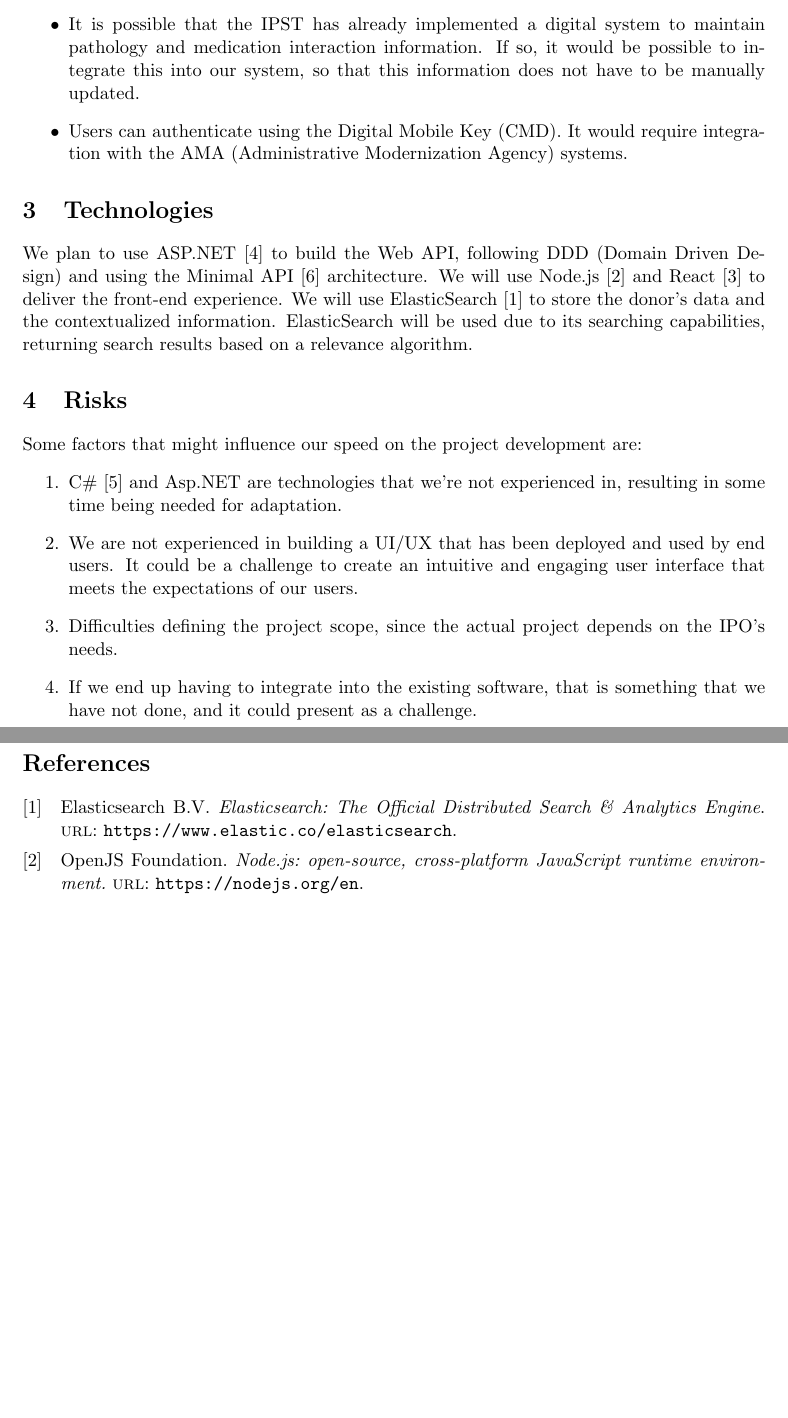
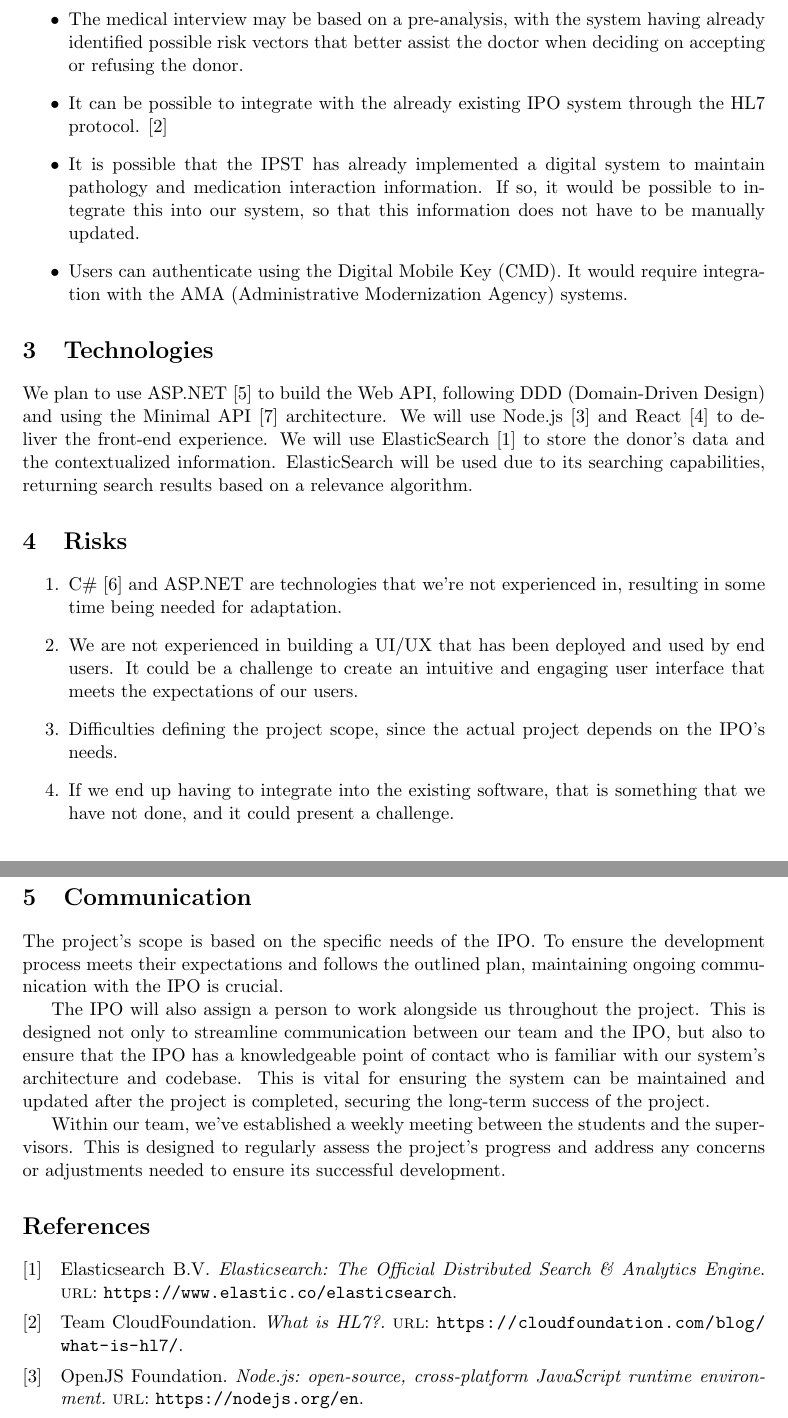
Before and after one commit to dadiva-team/dadiva-ipo, a LaTeX document (docs/project_proposal/project_proposal.tex): two parts of pages 3 and 4 of 4, joined at a grey line, cut at the place of the change, the shorter picture padded with empty space. Compiled offline with pdfLaTeX.

Commit message:
Adds changes recommended by @preira
Still missing the diagram. Will discuss how to make it.

```diff
--- a/docs/project_proposal/project_proposal.tex
+++ b/docs/project_proposal/project_proposal.tex
@@ -13,7 +13,7 @@
 \setlength{\headsep}{0cm}
 \setlength{\oddsidemargin}{0.25cm}
 
-\title{%
+\title{\vspace{-2.0cm}%
 \includegraphics{logoISEL}
 D\'{A}DIVA IPO\\\large Digital Aid and Donor Information Verification Application for IPO
 }
@@ -77,22 +77,23 @@ The objective would be to significantly decrease the possibilities of mistakes t
 \subsection{Optional Features}
 \begin{itemize}
 	\item After filling out the pre-donation form, the system could automatically check if the donor had any vaccinations and/or prescriptions that could be medically relevant. It would require integration with the IPO system, SNS, and/or Infarmed.
+	\item The medical interview may be based on a pre-analysis, with the system having already identified possible risk vectors that better assist the doctor when deciding on accepting or refusing the donor.
+	\item It can be possible to integrate with the already existing IPO system through the HL7 protocol. \cite{hl7}
 	\item It is possible that the IPST has already implemented a digital system to maintain pathology and medication interaction information. If so, it would be possible to integrate this into our system, so that this information does not have to be manually updated.
 	\item Users can authenticate using the Digital Mobile Key (CMD). It would require integration with the AMA (Administrative Modernization Agency) systems.
 \end{itemize}
 
 \section{Technologies}
-We plan to use ASP.NET \cite{aspnet} to build the Web API, following DDD (Domain Driven Design) and using the Minimal API \cite{minimalAPI} architecture. We will use Node.js \cite{nodejs} and React \cite{react} to deliver the front-end experience. We will use ElasticSearch \cite{elasticsearch} to store the donor’s data and the contextualized information. ElasticSearch will be used due to its searching capabilities, returning search results based on a relevance algorithm.
+We plan to use ASP.NET \cite{aspnet} to build the Web API, following DDD (Domain-Driven Design) and using the Minimal API \cite{minimalAPI} architecture. We will use Node.js \cite{nodejs} and React \cite{react} to deliver the front-end experience. We will use ElasticSearch \cite{elasticsearch} to store the donor’s data and the contextualized information. ElasticSearch will be used due to its searching capabilities, returning search results based on a relevance algorithm.
 
 \section{Risks}
-Some factors that might influence our speed on the project development are:
 \begin{enumerate}
-	\item C\# \cite{csharp} and Asp.NET are technologies that we’re not experienced in, resulting in some time being needed for adaptation.
+	\item C\# \cite{csharp} and ASP.NET are technologies that we’re not experienced in, resulting in some time being needed for adaptation.
 
 	\item We are not experienced in building a UI/UX that has been deployed and used by end users. It could be a challenge to create an intuitive and engaging user interface that meets the expectations of our users.
 
 	\item Difficulties defining the project scope, since the actual project depends on the IPO's needs.
 
-	\item If we end up having to integrate into the existing software, that is something that we have not done, and it could present as a challenge.
+	\item If we end up having to integrate into the existing software, that is something that we have not done, and it could present a challenge.
 \end{enumerate}
 
@@ -102,6 +103,13 @@ Some factors that might influence our speed on the project development are:
 \caption{Provisory Gantt Chart}
 \end{figure}
 
+\section{Communication}
+The project's scope is based on the specific needs of the IPO. To ensure the development process meets their expectations and follows the outlined plan, maintaining ongoing communication with the IPO is crucial.
+
+The IPO will also assign a person to work alongside us throughout the project. This is designed not only to streamline communication between our team and the IPO, but also to ensure that the IPO has a knowledgeable point of contact who is familiar with our system's architecture and codebase. This is vital for ensuring the system can be maintained and updated after the project is completed, securing the long-term success of the project.
+
+Within our team, we've established a weekly meeting between the students and the supervisors. This is designed to regularly assess the project's progress and address any concerns or adjustments needed to ensure its successful development.
+
 \printbibliography[heading=bibintoc]
 
 \end{document}
```
Also changed, not shown: docs/project_proposal/references.bib (+5 -0 lines), docs/project_proposal/project_proposal.bbl, docs/project_proposal/project_proposal.pdf, docs/project_proposal/project_proposal.tex (10 more changed lines), 6 other files.
